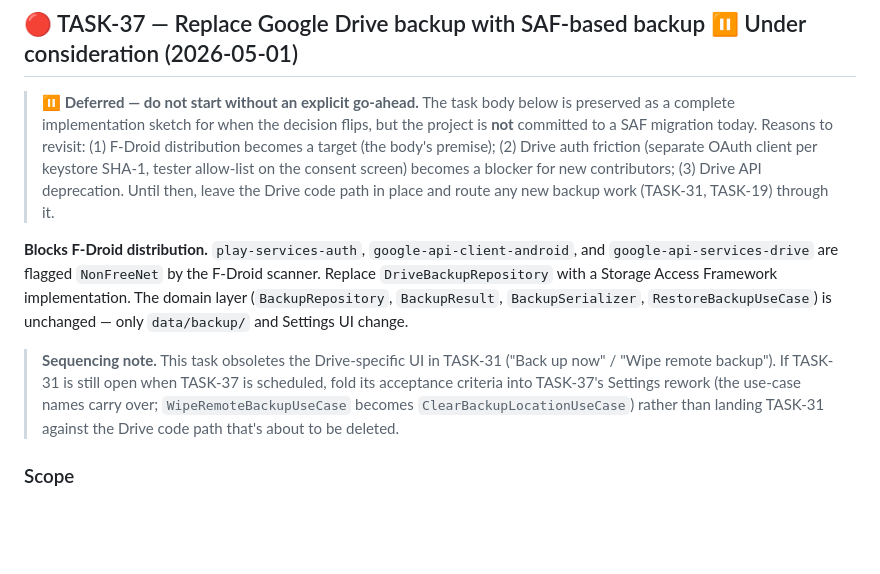
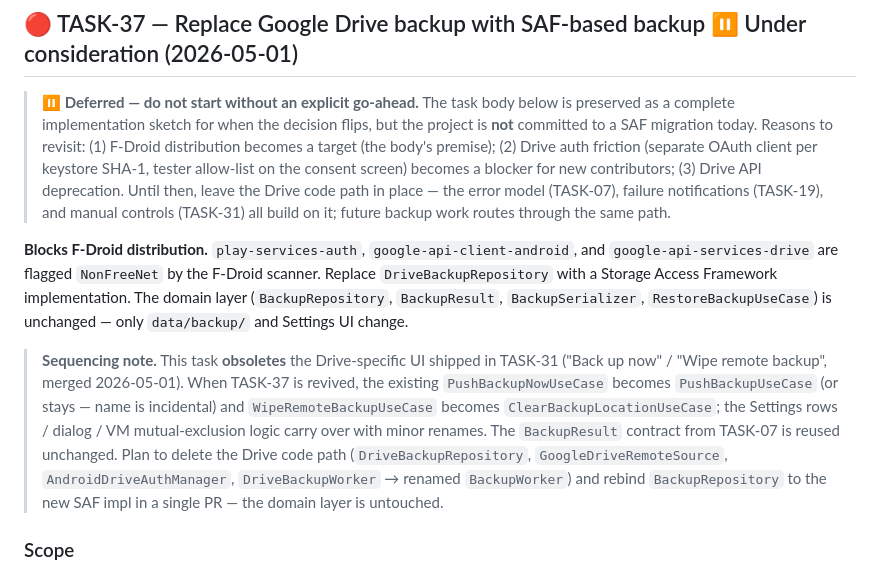
Before and after one commit to SPS-L/joulie, a Markdown page: docs/BACKLOG.md, the part around the change. Rendered like a GitHub page; blank space fills up the shorter version.

Commit message:
docs: post-TASK-31 cleanup pass
- BACKLOG.md TASK-37 deferral banner: replaced the "route TASK-31,
  TASK-19 through it" guidance (both landed) with a future-facing
  framing — TASK-07 / TASK-19 / TASK-31 all sit on top of the Drive
  code path, future backup work routes through the same path.
- BACKLOG.md TASK-37 sequencing note: rewritten now that TASK-31 has
  shipped — the "fold TASK-31's open spec into TASK-37" path is
  obsolete; the new note describes the rename surface
  (PushBackupNowUseCase / WipeRemoteBackupUseCase →
  ClearBackupLocationUseCase) and that the entire Drive code path
  gets deleted in a single PR when TASK-37 is revived.
- CLAUDE.md Architecture diagram: added PushBackupNow + WipeRemoteBackup
  use cases, BackupOutcomeReporter domain service, BackupNotifier
  domain interface, and AndroidBackupNotifier data impl so the
  4-layer split reflects the post-TASK-19/31 reality.
- GOOGLE_CLOUD_SETUP.md Step 6 verification: instead of "save a charge
  event then check appDataFolder", you can now tap Settings → Back up
  now (TASK-31) directly — and Wipe remote backup is the canonical
  way to scrub the file when re-testing the first-time replace-or-skip
  restore flow.

No code changes.

```diff
--- a/docs/BACKLOG.md
+++ b/docs/BACKLOG.md
@@ -2592,8 +2592,10 @@ without reading the function-level KDoc, breaking the invariant.
 > a target (the body's premise); (2) Drive auth friction (separate
 > OAuth client per keystore SHA-1, tester allow-list on the consent
 > screen) becomes a blocker for new contributors; (3) Drive API
-> deprecation. Until then, leave the Drive code path in place and
-> route any new backup work (TASK-31, TASK-19) through it.
+> deprecation. Until then, leave the Drive code path in place — the
+> error model (TASK-07), failure notifications (TASK-19), and manual
+> controls (TASK-31) all build on it; future backup work routes through
+> the same path.
 
 **Blocks F-Droid distribution.** `play-services-auth`,
 `google-api-client-android`, and `google-api-services-drive` are flagged
@@ -2603,13 +2605,19 @@ with a Storage Access Framework implementation. The domain layer
 `RestoreBackupUseCase`) is unchanged — only `data/backup/` and Settings
 UI change.
 
-> **Sequencing note.** This task obsoletes the Drive-specific UI in
-> TASK-31 ("Back up now" / "Wipe remote backup"). If TASK-31 is still
-> open when TASK-37 is scheduled, fold its acceptance criteria into
-> TASK-37's Settings rework (the use-case names carry over;
-> `WipeRemoteBackupUseCase` becomes `ClearBackupLocationUseCase`) rather
-> than landing TASK-31 against the Drive code path that's about to be
-> deleted.
+> **Sequencing note.** This task **obsoletes** the Drive-specific UI
+> shipped in TASK-31 ("Back up now" / "Wipe remote backup", merged
+> 2026-05-01). When TASK-37 is revived, the existing
+> `PushBackupNowUseCase` becomes `PushBackupUseCase` (or stays — name
+> is incidental) and `WipeRemoteBackupUseCase` becomes
+> `ClearBackupLocationUseCase`; the Settings rows / dialog / VM
+> mutual-exclusion logic carry over with minor renames. The
+> `BackupResult` contract from TASK-07 is reused unchanged. Plan to
+> delete the Drive code path (`DriveBackupRepository`,
+> `GoogleDriveRemoteSource`, `AndroidDriveAuthManager`,
+> `DriveBackupWorker` → renamed `BackupWorker`) and rebind
+> `BackupRepository` to the new SAF impl in a single PR — the domain
+> layer is untouched.
 
 ### Scope
 
```
Also changed, not shown: CLAUDE.md (+4 -2 lines), docs/GOOGLE_CLOUD_SETUP.md (+1 -1 lines).
